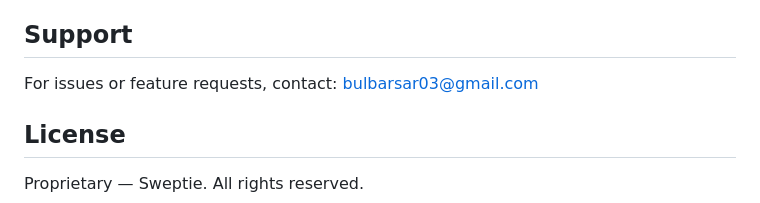
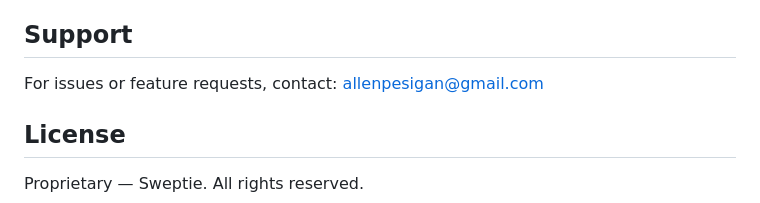
Before and after one commit to Allen-Pesigan/Sweptie, a Markdown page: README.md, the part around the change. GitHub-like rendering.

```diff
--- a/README.md
+++ b/README.md
@@ -300,7 +300,7 @@ flutter test --coverage
 
 ## Support
 
-For issues or feature requests, contact: bulbarsar03@gmail.com
+For issues or feature requests, contact: allenpesigan@gmail.com
 
 ## License
 
```
